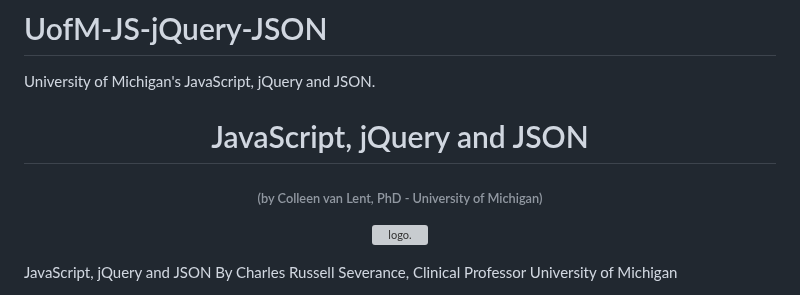
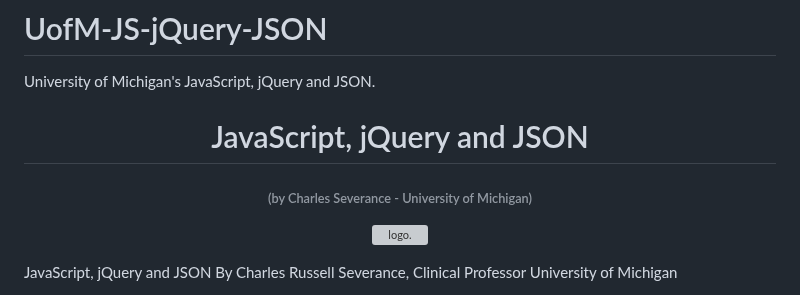
Before and after one commit to bbauska/JS-jQuery-JSON, a Markdown page: README.md, the part around the change. GitHub-like rendering; grey boxes are pictures that could not be loaded.

```diff
--- a/README.md
+++ b/README.md
@@ -14,7 +14,7 @@ University of Michigan's JavaScript, jQuery and JSON.
 <!--~~~~~~~~~~~~~~~~~~~~~~~~~ readme.md of js-jquery-json.bauska.org ~~~~~~~~~~~~~~~~~~~~~~~~~~~-->
 <h1 align="center">JavaScript, jQuery and JSON</h1>
 
-<h6 align="center">(by Colleen van Lent, PhD - University of Michigan)</h6>
+<h6 align="center">(by Charles Severance - University of Michigan)</h6>
 <!--~~~~~~~~~~~~~~~~~~~~~~~~~~~~~~~~~~~~~~~~~~~~~~~~~~~~~~~~~~~~~~~~~~~~~~~~~~~~~~~~~~~~~~~~~~~~-->
 <!--~~~~~~~~~~~~~~~~~~~~~~~~~~~~~~~~~~~ 01.  logo (01) ~~~~~~~~~~~~~~~~~~~~~~~~~~~~~~~~~~~~-->
 <p align="center">
```
